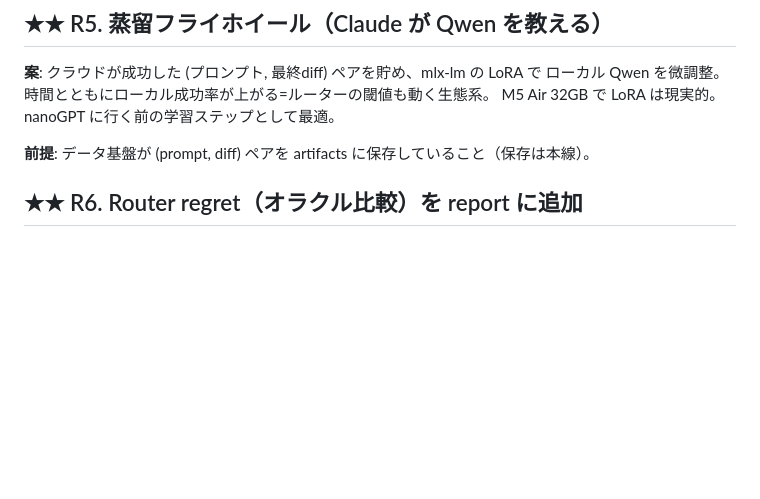
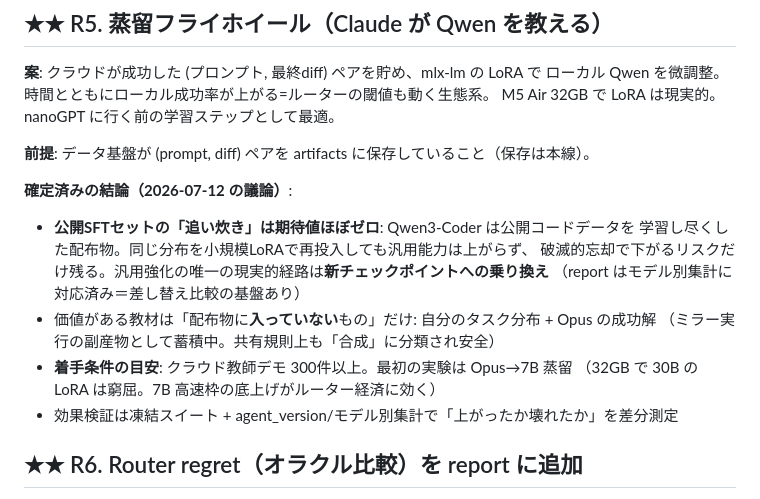
Before and after one commit to technobibi/master-llm, a Markdown page: docs/RESEARCH-BACKLOG.md, the part around the change. Rendered like a GitHub page; blank space fills up the shorter version.

Commit message:
R5に確定結論を追記: 公開SFT追い炊きは期待値ゼロ、教材はOpus成功解+自分の分布のみ
Co-Authored-By: Claude Fable 5 <noreply@anthropic.com>

```diff
--- a/docs/RESEARCH-BACKLOG.md
+++ b/docs/RESEARCH-BACKLOG.md
@@ -55,6 +55,17 @@ M5 Air 32GB で LoRA は現実的。nanoGPT に行く前の学習ステップと
 
 **前提**: データ基盤が (prompt, diff) ペアを artifacts に保存していること（保存は本線）。
 
+**確定済みの結論（2026-07-12 の議論）**:
+- **公開SFTセットの「追い炊き」は期待値ほぼゼロ**: Qwen3-Coder は公開コードデータを
+  学習し尽くした配布物。同じ分布を小規模LoRAで再投入しても汎用能力は上がらず、
+  破滅的忘却で下がるリスクだけ残る。汎用強化の唯一の現実的経路は**新チェックポイントへの乗り換え**
+  （report はモデル別集計に対応済み＝差し替え比較の基盤あり）
+- 価値がある教材は「配布物に**入っていない**もの」だけ: 自分のタスク分布 + Opus の成功解
+  （ミラー実行の副産物として蓄積中。共有規則上も「合成」に分類され安全）
+- **着手条件の目安**: クラウド教師デモ 300件以上。最初の実験は Opus→7B 蒸留
+  （32GB で 30B の LoRA は窮屈。7B 高速枠の底上げがルーター経済に効く）
+- 効果検証は凍結スイート + agent_version/モデル別集計で「上がったか壊れたか」を差分測定
+
 ## ★★ R6. Router regret（オラクル比較）を report に追加
 
 **案**: ベンチは全 arm を回すのでタスクごとの最良 arm（オラクル）が計算できる。
```
